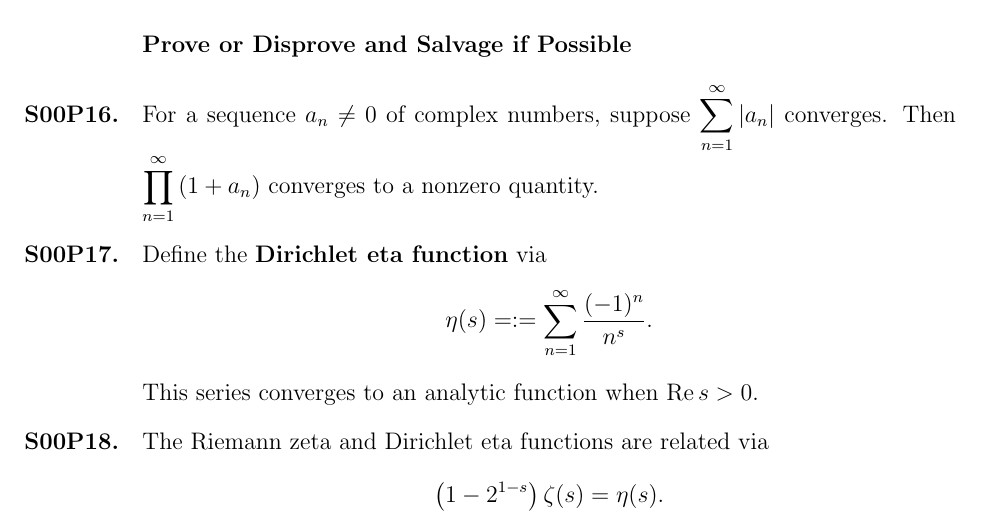
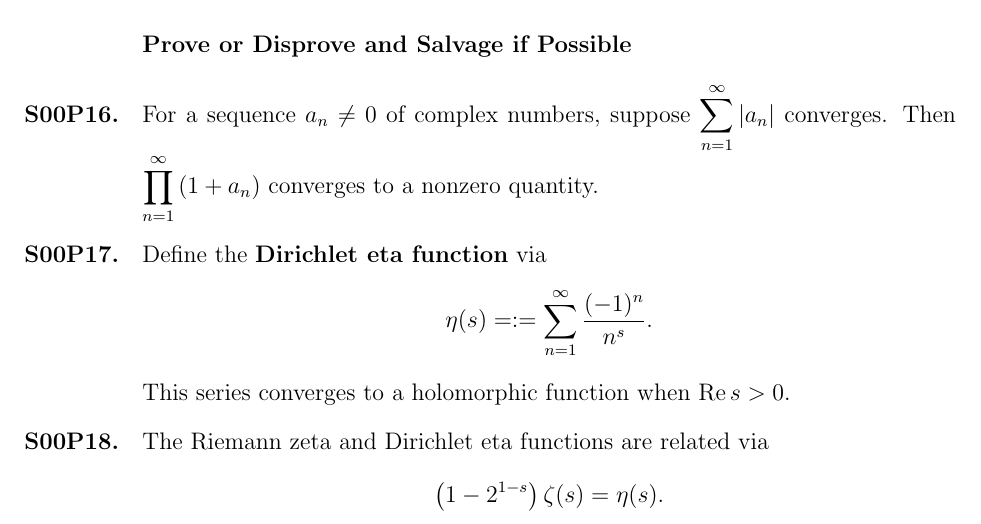
Before and after one commit to kisonecat/math5522h, a LaTeX problem sheet (problem-sets/set11.tex): part of page 2 of 2, cut so that both start at the same text. Compiled offline with pdfLaTeX.

Commit message:
i prefer holomorphic

```diff
--- a/problem-sets/set11.tex
+++ b/problem-sets/set11.tex
@@ -130,7 +130,7 @@
   \[
     \eta(s) = := \sum_{n=1}^\infty \frac{(-1)^n}{n^s}.
   \]
-  This series converges to an analytic function when $\Real s > 0$.
+  This series converges to a holomorphic function when $\Real s > 0$.
 \end{problem}
 
 \begin{problem}
```
Also changed, not shown: problem-sets/set11.tex (27 more changed lines).
